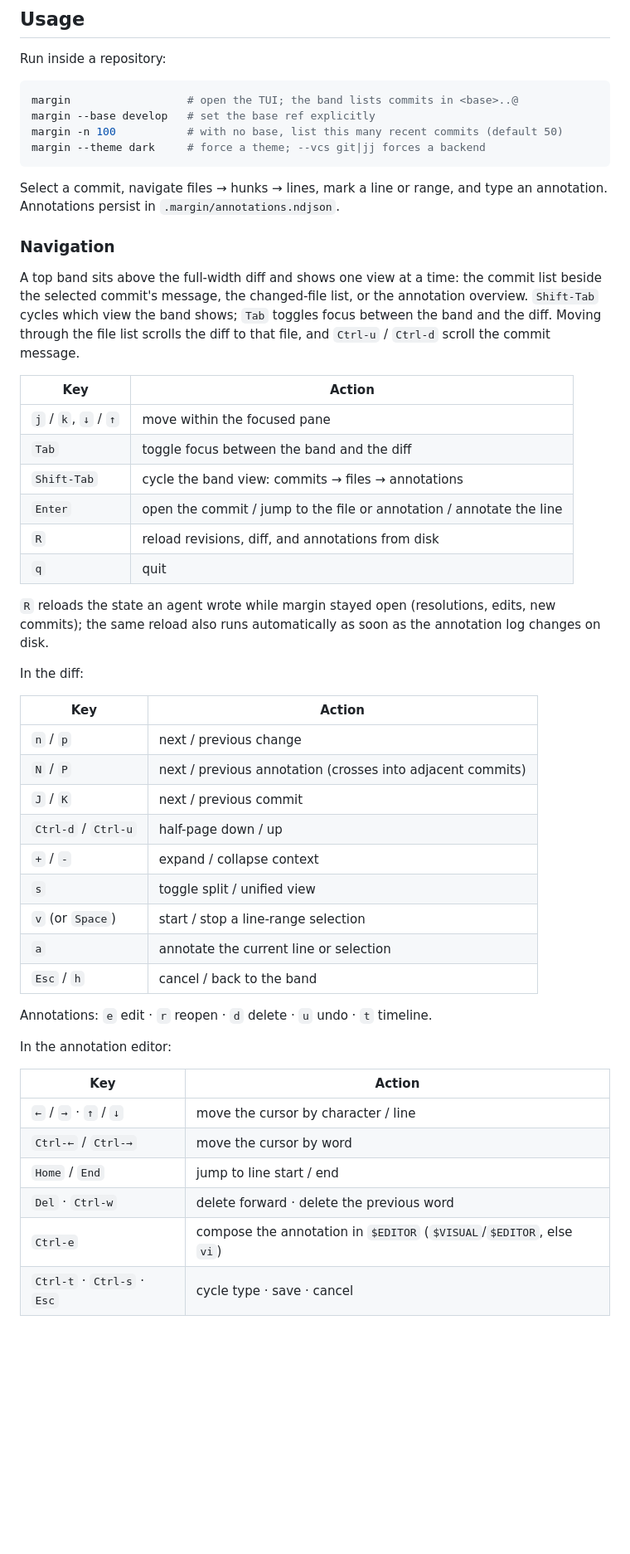
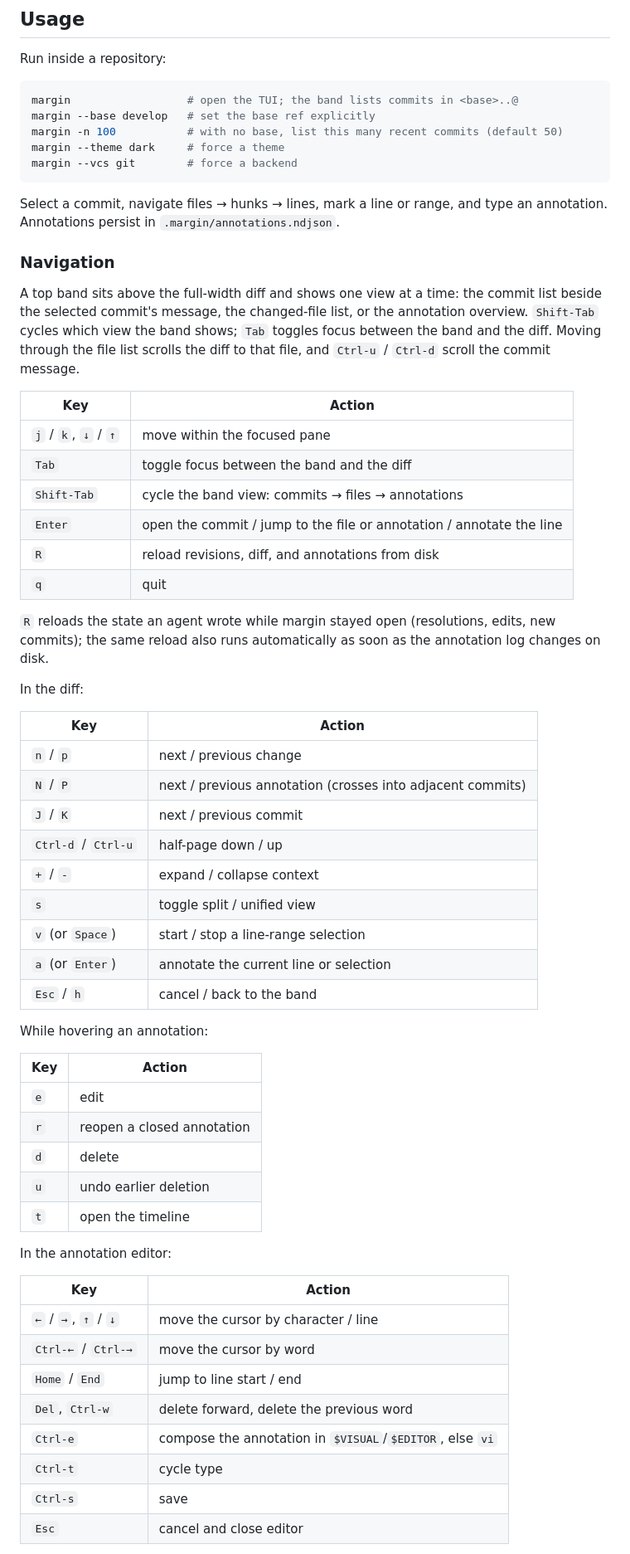
Before and after one commit to matze/margin, a Markdown page: README.md, the part around one of its changes. Shown at 83% size. GitHub-like rendering; blank space fills up the shorter version.

Commit message:
Streamline README.md

````diff
--- a/README.md
+++ b/README.md
@@ -36,7 +36,8 @@ Run inside a repository:
 margin                  # open the TUI; the band lists commits in <base>..@
 margin --base develop   # set the base ref explicitly
 margin -n 100           # with no base, list this many recent commits (default 50)
-margin --theme dark     # force a theme; --vcs git|jj forces a backend
+margin --theme dark     # force a theme
+margin --vcs git        # force a backend
 ```
 
 Select a commit, navigate files → hunks → lines, mark a line or range, and type
@@ -50,14 +51,14 @@ annotation overview. `Shift-Tab` cycles which view the band shows; `Tab` toggles
 focus between the band and the diff. Moving through the file list scrolls the
 diff to that file, and `Ctrl-u` / `Ctrl-d` scroll the commit message.
 
-| Key | Action |
-| --- | --- |
-| `j` / `k`, `↓` / `↑` | move within the focused pane |
-| `Tab` | toggle focus between the band and the diff |
-| `Shift-Tab` | cycle the band view: commits → files → annotations |
-| `Enter` | open the commit / jump to the file or annotation / annotate the line |
-| `R` | reload revisions, diff, and annotations from disk |
-| `q` | quit |
+| Key                   | Action                                            |
+| --------------------- | --- |
+| `j` / `k`, `↓` / `↑`  | move within the focused pane |
+| `Tab`                 | toggle focus between the band and the diff |
+| `Shift-Tab`           | cycle the band view: commits → files → annotations |
+| `Enter`               | open the commit / jump to the file or annotation / annotate the line |
+| `R`                   | reload revisions, diff, and annotations from disk |
+| `q`                   | quit |
 
 `R` reloads the state an agent wrote while margin stayed open (resolutions,
 edits, new commits); the same reload also runs automatically as soon as the
@@ -65,28 +66,38 @@ annotation log changes on disk.
 
 In the diff:
 
-| Key | Action |
-| --- | --- |
-| `n` / `p` | next / previous change |
-| `N` / `P` | next / previous annotation (crosses into adjacent commits) |
-| `J` / `K` | next / previous commit |
-| `Ctrl-d` / `Ctrl-u` | half-page down / up |
-| `+` / `-` | expand / collapse context |
-| `s` | toggle split / unified view |
-| `v` (or `Space`) | start / stop a line-range selection |
-| `a` | annotate the current line or selection |
-| `Esc` / `h` | cancel / back to the band |
+| Key                   | Action                                                    |
+| --------------------- | --------------------------------------------------------- |
+| `n` / `p`             | next / previous change                                    |
+| `N` / `P`             | next / previous annotation (crosses into adjacent commits)    |
+| `J` / `K`             | next / previous commit                                    |
+| `Ctrl-d` / `Ctrl-u`   | half-page down / up                                       |
+| `+` / `-`             | expand / collapse context                                 |
+| `s`                   | toggle split / unified view                               |
+| `v` (or `Space`)      | start / stop a line-range selection                       |
+| `a` (or `Enter`)      | annotate the current line or selection                    |
+| `Esc` / `h`           | cancel / back to the band                                 |
 
-Annotations: `e` edit · `r` reopen · `d` delete · `u` undo · `t` timeline.
+While hovering an annotation:
+
+| Key                   | Action                        |
+| --------------------- | ------------------------------|
+| `e`                   | edit                          |
+| `r`                   | reopen a closed annotation    |
+| `d`                   | delete                        |
+| `u`                   | undo earlier deletion         |
+| `t`                   | open the timeline             |
 
 In the annotation editor:
 
-| Key | Action |
-| --- | --- |
-| `←` / `→` · `↑` / `↓` | move the cursor by character / line |
-| `Ctrl-←` / `Ctrl-→` | move the cursor by word |
-| `Home` / `End` | jump to line start / end |
-| `Del` · `Ctrl-w` | delete forward · delete the previous word |
-| `Ctrl-e` | compose the annotation in `$EDITOR` (`$VISUAL`/`$EDITOR`, else `vi`) |
-| `Ctrl-t` · `Ctrl-s` · `Esc` | cycle type · save · cancel |
+| Key                   | Action                                                    |
+| --------------------- | --------------------------------------------------------- |
+| `←` / `→`, `↑` / `↓`  | move the cursor by character / line                       |
+| `Ctrl-←` / `Ctrl-→`   | move the cursor by word                                   |
+| `Home` / `End`        | jump to line start / end                                  |
+| `Del`, `Ctrl-w`       | delete forward, delete the previous word                  |
+| `Ctrl-e`              | compose the annotation in `$VISUAL`/`$EDITOR`, else `vi`  |
+| `Ctrl-t`              | cycle type                                                |
+| `Ctrl-s`              | save                                                      |
+| `Esc`                 | cancel and close editor                                   |
 
````
Also changed, not shown: other parts of README.md (+2 -7 lines).
